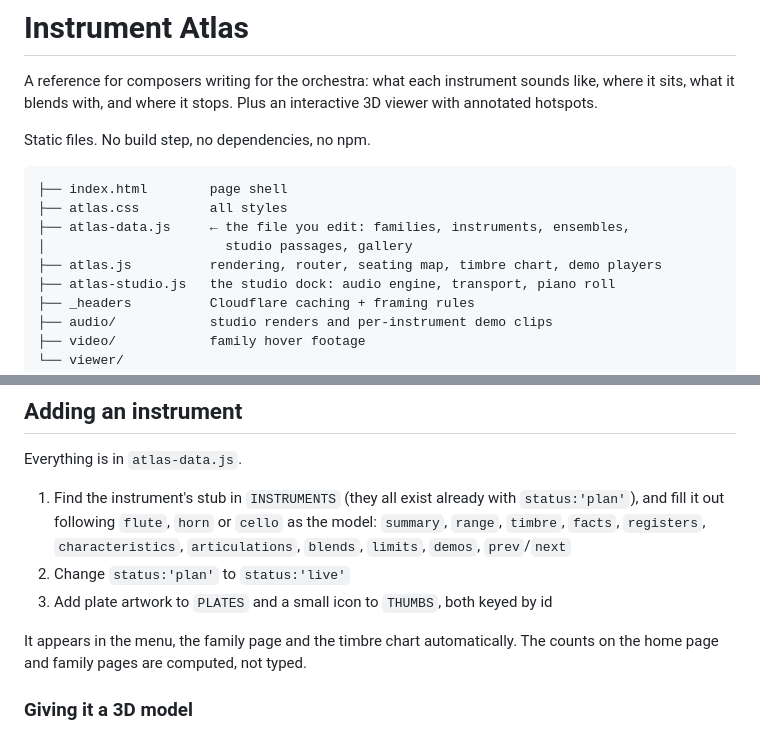
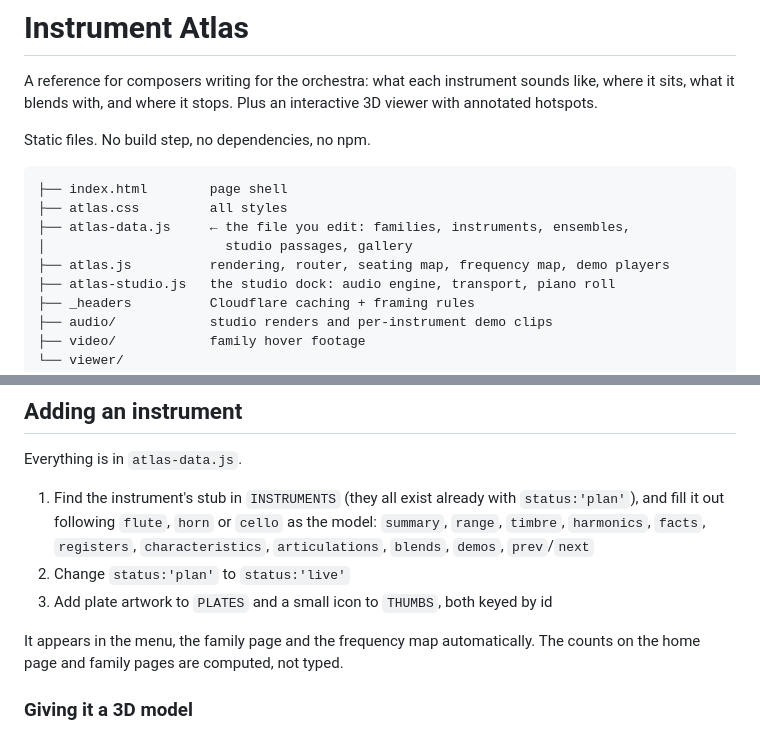
Before and after one commit to arenttodal/instrumentatlas, a Markdown page: README.md, 2 parts joined by grey strips. GitHub-like rendering.

```diff
--- a/README.md
+++ b/README.md
@@ -11,7 +11,7 @@ Static files. No build step, no dependencies, no npm.
 ├── atlas.css         all styles
 ├── atlas-data.js     ← the file you edit: families, instruments, ensembles,
 │                       studio passages, gallery
-├── atlas.js          rendering, router, seating map, timbre chart, demo players
+├── atlas.js          rendering, router, seating map, frequency map, demo players
 ├── atlas-studio.js   the studio dock: audio engine, transport, piano roll
 ├── _headers          Cloudflare caching + framing rules
 ├── audio/            studio renders and per-instrument demo clips
@@ -99,12 +99,12 @@ Everything is in `atlas-data.js`.
 
 1. Find the instrument's stub in `INSTRUMENTS` (they all exist already with
    `status:'plan'`), and fill it out following `flute`, `horn` or `cello` as the
-   model: `summary`, `range`, `timbre`, `facts`, `registers`, `characteristics`,
-   `articulations`, `blends`, `limits`, `demos`, `prev`/`next`
+   model: `summary`, `range`, `timbre`, `harmonics`, `facts`, `registers`,
+   `characteristics`, `articulations`, `blends`, `demos`, `prev`/`next`
 2. Change `status:'plan'` to `status:'live'`
 3. Add plate artwork to `PLATES` and a small icon to `THUMBS`, both keyed by id
 
-It appears in the menu, the family page and the timbre chart automatically. The
+It appears in the menu, the family page and the frequency map automatically. The
 counts on the home page and family pages are computed, not typed.
 
 ### Giving it a 3D model
```
Also changed, not shown: CONTRIBUTING.md (+20 -10 lines).
